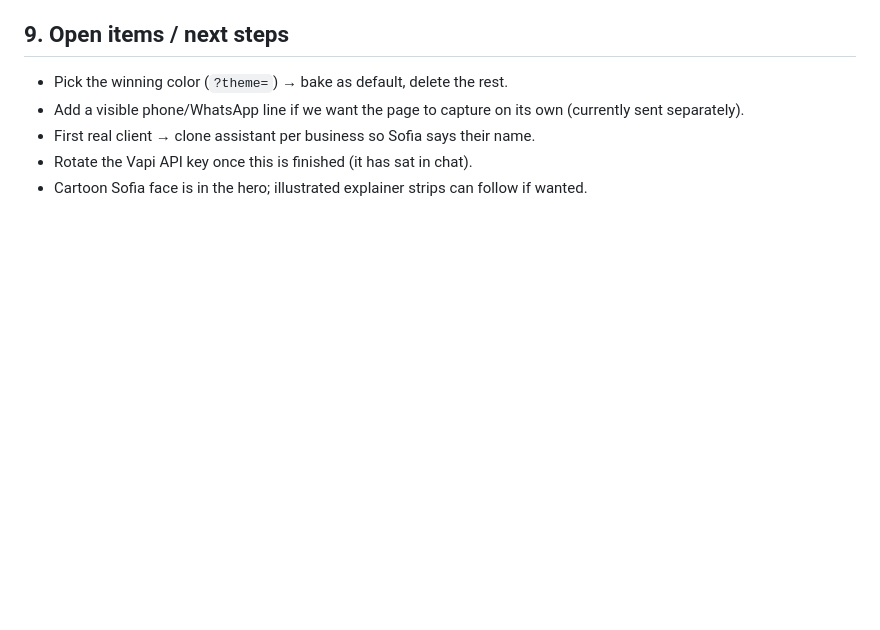
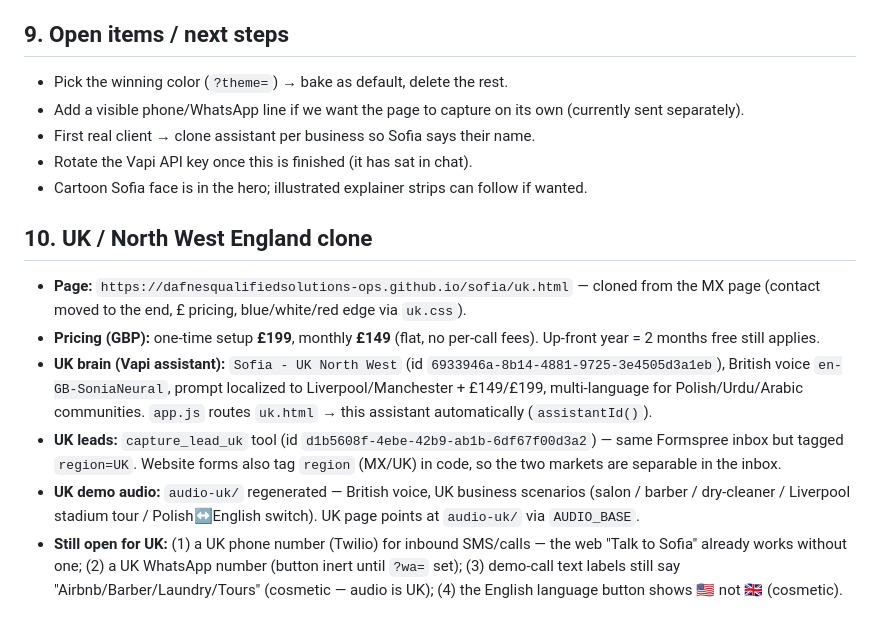
Before and after one commit to dafnesqualifiedsolutions-ops/sofia, a Markdown page: SOFIA-PLAYBOOK.md, the part around the change. GitHub-like rendering; blank space fills up the shorter version.

Commit message:
playbook: document UK clone (assistant, pricing, leads, audio)

```diff
--- a/SOFIA-PLAYBOOK.md
+++ b/SOFIA-PLAYBOOK.md
@@ -60,3 +60,11 @@ The page is **config-driven** so spinning up a client is fast:
 - First real client → clone assistant per business so Sofia says their name.
 - Rotate the Vapi API key once this is finished (it has sat in chat).
 - Cartoon Sofia face is in the hero; illustrated explainer strips can follow if wanted.
+
+## 10. UK / North West England clone
+- **Page:** `https://dafnesqualifiedsolutions-ops.github.io/sofia/uk.html` — cloned from the MX page (contact moved to the end, £ pricing, blue/white/red edge via `uk.css`).
+- **Pricing (GBP):** one-time setup **£199**, monthly **£149** (flat, no per-call fees). Up-front year = 2 months free still applies.
+- **UK brain (Vapi assistant):** `Sofia - UK North West` (id `6933946a-8b14-4881-9725-3e4505d3a1eb`), British voice `en-GB-SoniaNeural`, prompt localized to Liverpool/Manchester + £149/£199, multi-language for Polish/Urdu/Arabic communities. `app.js` routes `uk.html` → this assistant automatically (`assistantId()`).
+- **UK leads:** `capture_lead_uk` tool (id `d1b5608f-4ebe-42b9-ab1b-6df67f00d3a2`) — same Formspree inbox but tagged `region=UK`. Website forms also tag `region` (MX/UK) in code, so the two markets are separable in the inbox.
+- **UK demo audio:** `audio-uk/` regenerated — British voice, UK business scenarios (salon / barber / dry-cleaner / Liverpool stadium tour / Polish↔English switch). UK page points at `audio-uk/` via `AUDIO_BASE`.
+- **Still open for UK:** (1) a UK phone number (Twilio) for inbound SMS/calls — the web "Talk to Sofia" already works without one; (2) a UK WhatsApp number (button inert until `?wa=` set); (3) demo-call text labels still say "Airbnb/Barber/Laundry/Tours" (cosmetic — audio is UK); (4) the English language button shows 🇺🇸 not 🇬🇧 (cosmetic).
```
